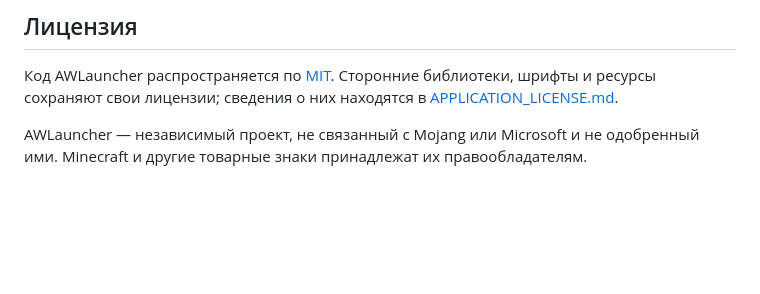
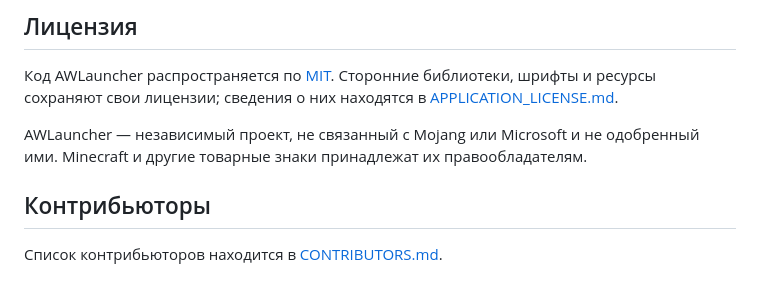
Before and after one commit to AlpheusWorld/AWLauncher-releases, a Markdown page: README.md, the part around the change. Drawn GitHub-style; blank space fills up the shorter version.

Commit message:
Add OpenAI Codex to contributors

```diff
--- a/README.md
+++ b/README.md
@@ -122,3 +122,7 @@ cd AWLauncher-releases
 Код AWLauncher распространяется по [MIT](LICENSE). Сторонние библиотеки, шрифты и ресурсы сохраняют свои лицензии; сведения о них находятся в [APPLICATION_LICENSE.md](APPLICATION_LICENSE.md).
 
 AWLauncher — независимый проект, не связанный с Mojang или Microsoft и не одобренный ими. Minecraft и другие товарные знаки принадлежат их правообладателям.
+
+## Контрибьюторы
+
+Список контрибьюторов находится в [CONTRIBUTORS.md](CONTRIBUTORS.md).
```
Also changed, not shown: CONTRIBUTORS.md (added, +3 -0 lines).
